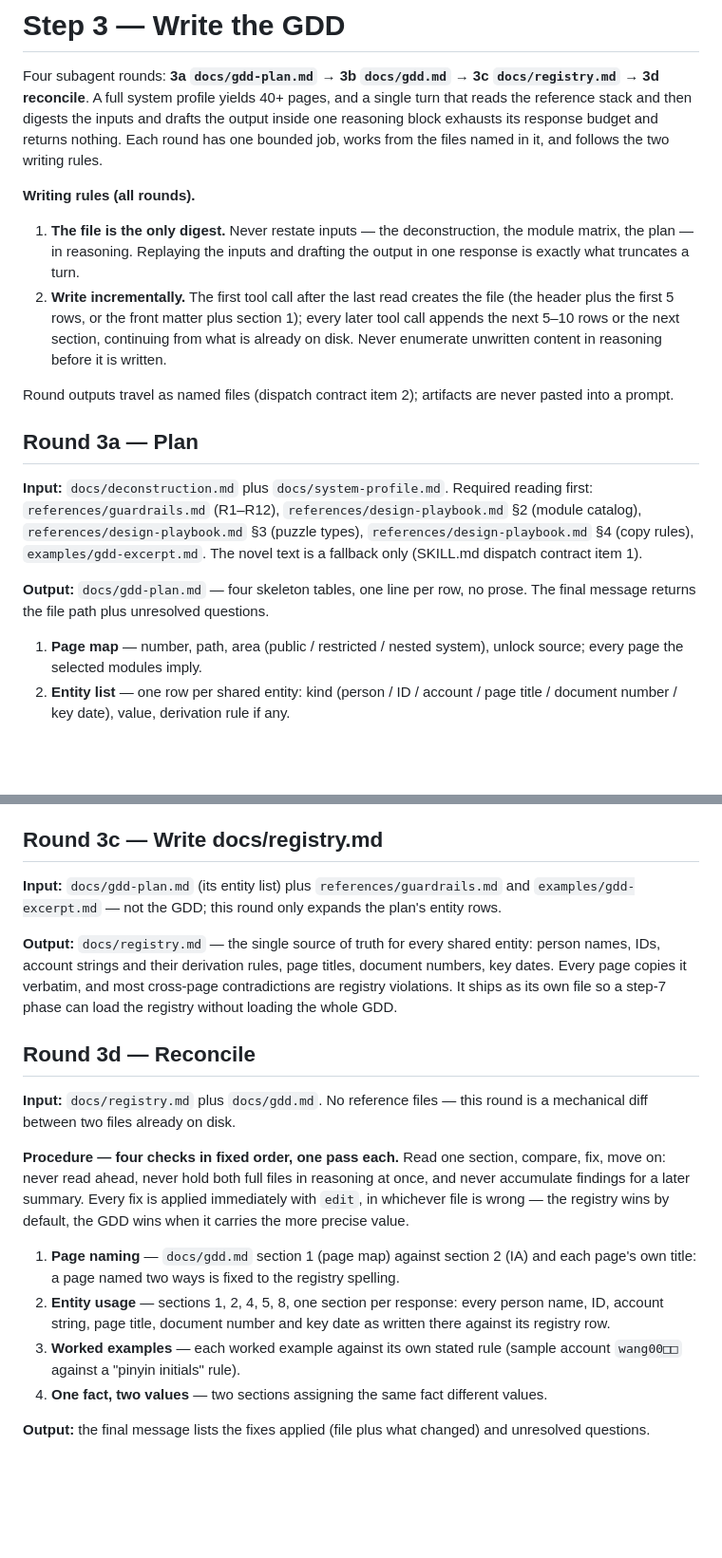
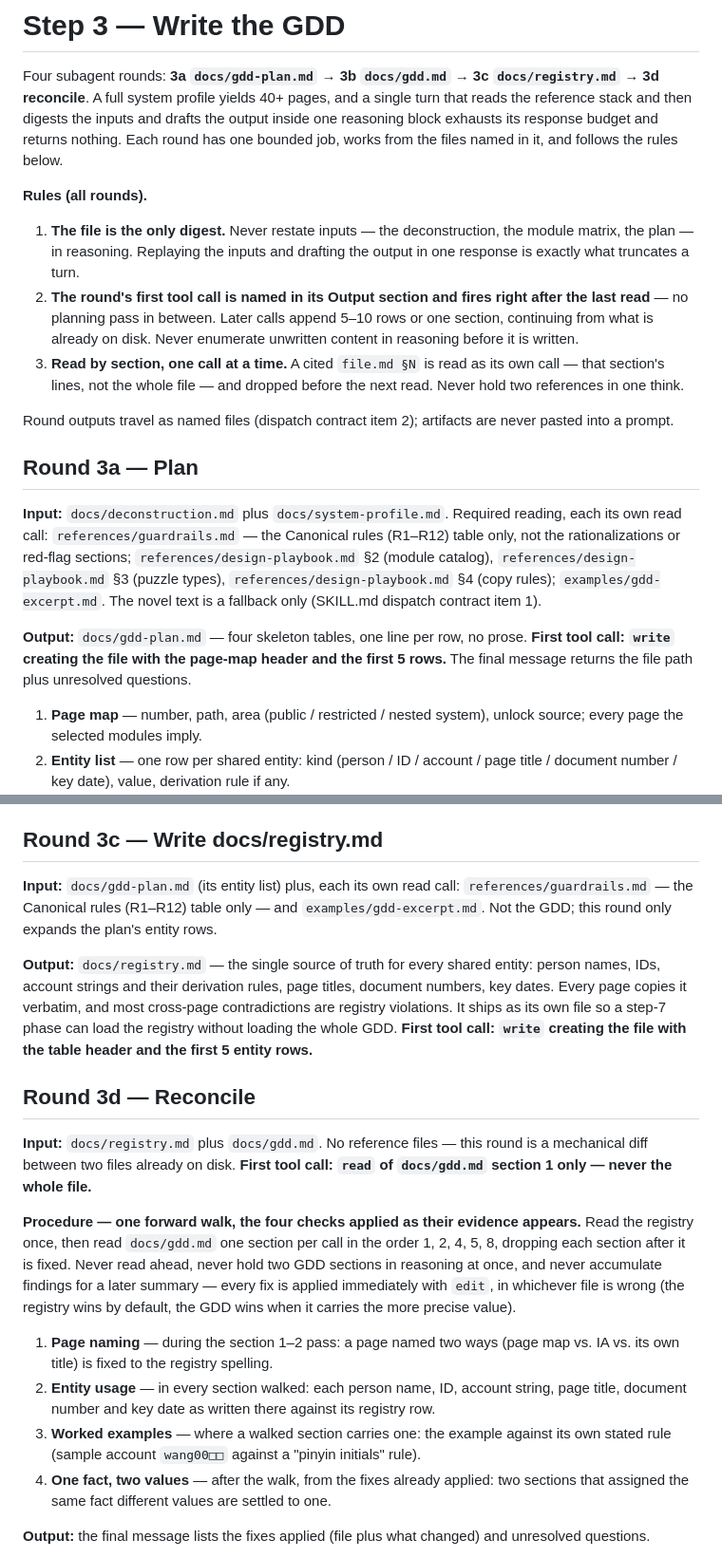
Before and after one commit to XingfenD/novel2arg, a Markdown page: workflow/03-gdd.md, 2 parts joined by grey strips. Shown at 95% size. Rendered like a GitHub page; blank space fills up the shorter version.

Commit message:
Scope step 3's reads by section and pin each round's first tool call
The rounds' reading lists cited sections but loaded whole files, and the
incremental-writing rule sat only at the top of the step file where a
40-page round loses it. References are now read one section per call
(guardrails' canonical-rules table only, design-playbook §2/§3/§4
separately), every round's Output section names its first tool call, and
3d reconciles in one forward walk of GDD sections 1, 2, 4, 5, 8 instead
of four whole-file passes.

```diff
--- a/workflow/03-gdd.md
+++ b/workflow/03-gdd.md
@@ -3,25 +3,28 @@
 Four subagent rounds: **3a `docs/gdd-plan.md` → 3b `docs/gdd.md` → 3c `docs/registry.md` → 3d
 reconcile**. A full system profile yields 40+ pages, and a single turn that reads the reference stack and
 then digests the inputs and drafts the output inside one reasoning block exhausts its response budget and
-returns nothing. Each round has one bounded job, works from the files named in it, and follows the two
-writing rules.
+returns nothing. Each round has one bounded job, works from the files named in it, and follows the rules
+below.
 
-**Writing rules (all rounds).**
+**Rules (all rounds).**
 
 1. **The file is the only digest.** Never restate inputs — the deconstruction, the module matrix, the plan — in reasoning. Replaying the inputs and drafting the output in one response is exactly what truncates a turn.
-2. **Write incrementally.** The first tool call after the last read creates the file (the header plus the first 5 rows, or the front matter plus section 1); every later tool call appends the next 5–10 rows or the next section, continuing from what is already on disk. Never enumerate unwritten content in reasoning before it is written.
+2. **The round's first tool call is named in its Output section and fires right after the last read** — no planning pass in between. Later calls append 5–10 rows or one section, continuing from what is already on disk. Never enumerate unwritten content in reasoning before it is written.
+3. **Read by section, one call at a time.** A cited `file.md §N` is read as its own call — that section's lines, not the whole file — and dropped before the next read. Never hold two references in one think.
 
 Round outputs travel as named files (dispatch contract item 2); artifacts are never pasted into a prompt.
 
 ## Round 3a — Plan
 
-**Input:** `docs/deconstruction.md` plus `docs/system-profile.md`. Required reading first:
-`references/guardrails.md` (R1–R12), `references/design-playbook.md` §2 (module catalog),
-`references/design-playbook.md` §3 (puzzle types), `references/design-playbook.md` §4 (copy rules),
-`examples/gdd-excerpt.md`. The novel text is a fallback only (SKILL.md dispatch contract item 1).
+**Input:** `docs/deconstruction.md` plus `docs/system-profile.md`. Required reading, each its own read
+call: `references/guardrails.md` — the Canonical rules (R1–R12) table only, not the rationalizations or
+red-flag sections; `references/design-playbook.md` §2 (module catalog), `references/design-playbook.md`
+§3 (puzzle types), `references/design-playbook.md` §4 (copy rules); `examples/gdd-excerpt.md`. The novel
+text is a fallback only (SKILL.md dispatch contract item 1).
 
-**Output:** `docs/gdd-plan.md` — four skeleton tables, one line per row, no prose. The final message
-returns the file path plus unresolved questions.
+**Output:** `docs/gdd-plan.md` — four skeleton tables, one line per row, no prose. **First tool call:
+`write` creating the file with the page-map header and the first 5 rows.** The final message returns the
+file path plus unresolved questions.
 
 1. **Page map** — number, path, area (public / restricted / nested system), unlock source; every page the selected modules imply.
 2. **Entity list** — one row per shared entity: kind (person / ID / account / page title / document number / key date), value, derivation rule if any.
@@ -60,28 +65,32 @@ Baseline-test traps for this step: `references/common-mistakes.md` §3 — check
 
 ## Round 3c — Write docs/registry.md
 
-**Input:** `docs/gdd-plan.md` (its entity list) plus `references/guardrails.md` and
-`examples/gdd-excerpt.md` — not the GDD; this round only expands the plan's entity rows.
+**Input:** `docs/gdd-plan.md` (its entity list) plus, each its own read call:
+`references/guardrails.md` — the Canonical rules (R1–R12) table only — and `examples/gdd-excerpt.md`.
+Not the GDD; this round only expands the plan's entity rows.
 
 **Output:** `docs/registry.md` — the single source of truth for every shared entity: person names, IDs,
 account strings and their derivation rules, page titles, document numbers, key dates. Every page copies
 it verbatim, and most cross-page contradictions are registry violations. It ships as its own file so a
-step-7 phase can load the registry without loading the whole GDD.
+step-7 phase can load the registry without loading the whole GDD. **First tool call: `write` creating
+the file with the table header and the first 5 entity rows.**
 
 ## Round 3d — Reconcile
 
 **Input:** `docs/registry.md` plus `docs/gdd.md`. No reference files — this round is a mechanical diff
-between two files already on disk.
+between two files already on disk. **First tool call: `read` of `docs/gdd.md` section 1 only — never the
+whole file.**
 
-**Procedure — four checks in fixed order, one pass each.** Read one section, compare, fix, move on:
-never read ahead, never hold both full files in reasoning at once, and never accumulate findings for a
-later summary. Every fix is applied immediately with `edit`, in whichever file is wrong — the registry
-wins by default, the GDD wins when it carries the more precise value.
+**Procedure — one forward walk, the four checks applied as their evidence appears.** Read the registry
+once, then read `docs/gdd.md` one section per call in the order 1, 2, 4, 5, 8, dropping each section
+after it is fixed. Never read ahead, never hold two GDD sections in reasoning at once, and never
+accumulate findings for a later summary — every fix is applied immediately with `edit`, in whichever
+file is wrong (the registry wins by default, the GDD wins when it carries the more precise value).
 
-1. **Page naming** — `docs/gdd.md` section 1 (page map) against section 2 (IA) and each page's own title: a page named two ways is fixed to the registry spelling.
-2. **Entity usage** — sections 1, 2, 4, 5, 8, one section per response: every person name, ID, account string, page title, document number and key date as written there against its registry row.
-3. **Worked examples** — each worked example against its own stated rule (sample account `wang00□□` against a "pinyin initials" rule).
-4. **One fact, two values** — two sections assigning the same fact different values.
+1. **Page naming** — during the section 1–2 pass: a page named two ways (page map vs. IA vs. its own title) is fixed to the registry spelling.
+2. **Entity usage** — in every section walked: each person name, ID, account string, page title, document number and key date as written there against its registry row.
+3. **Worked examples** — where a walked section carries one: the example against its own stated rule (sample account `wang00□□` against a "pinyin initials" rule).
+4. **One fact, two values** — after the walk, from the fixes already applied: two sections that assigned the same fact different values are settled to one.
 
 **Output:** the final message lists the fixes applied (file plus what changed) and unresolved questions.
 
```
Also changed, not shown: other parts of workflow/03-gdd.md (+6 -4 lines), docs/CHANGELOG.md (+2 -2 lines).
